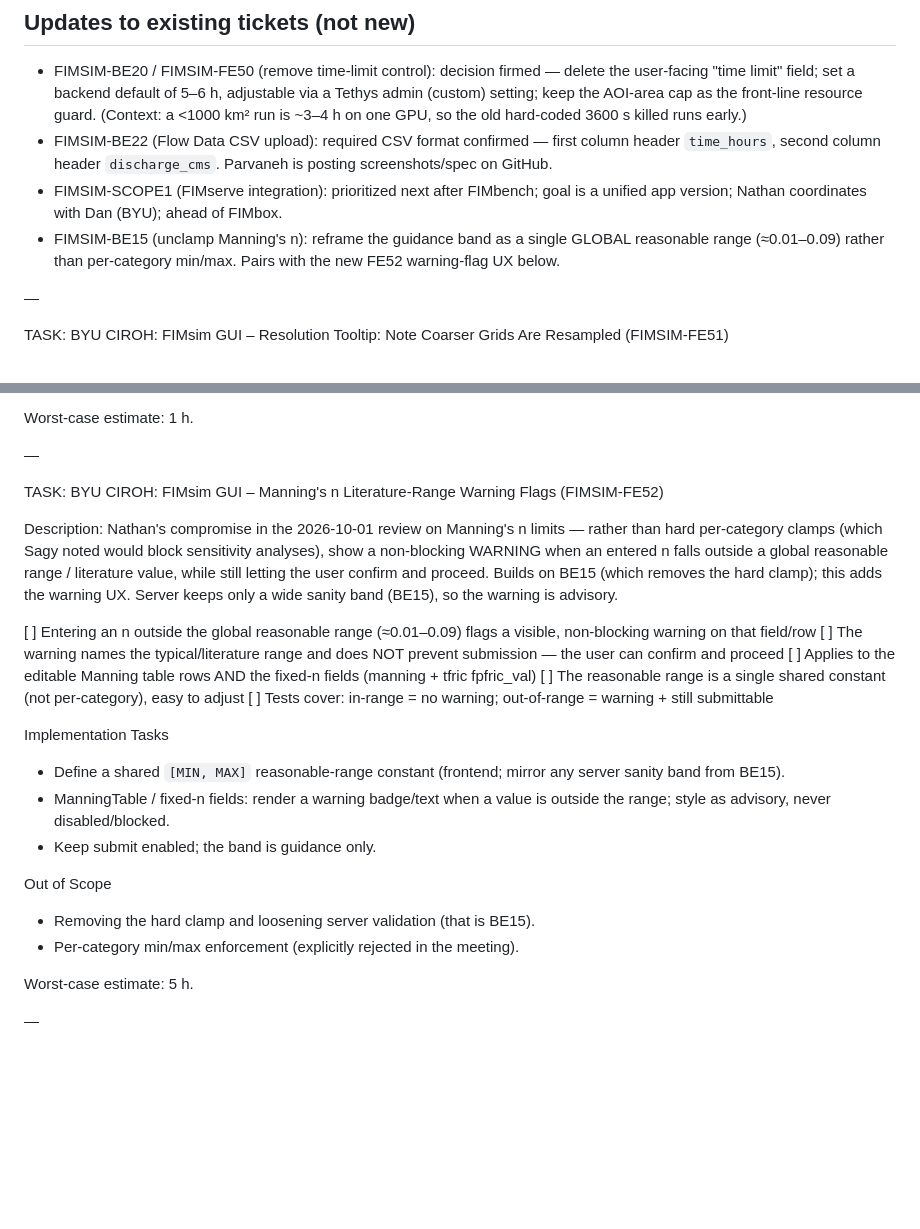
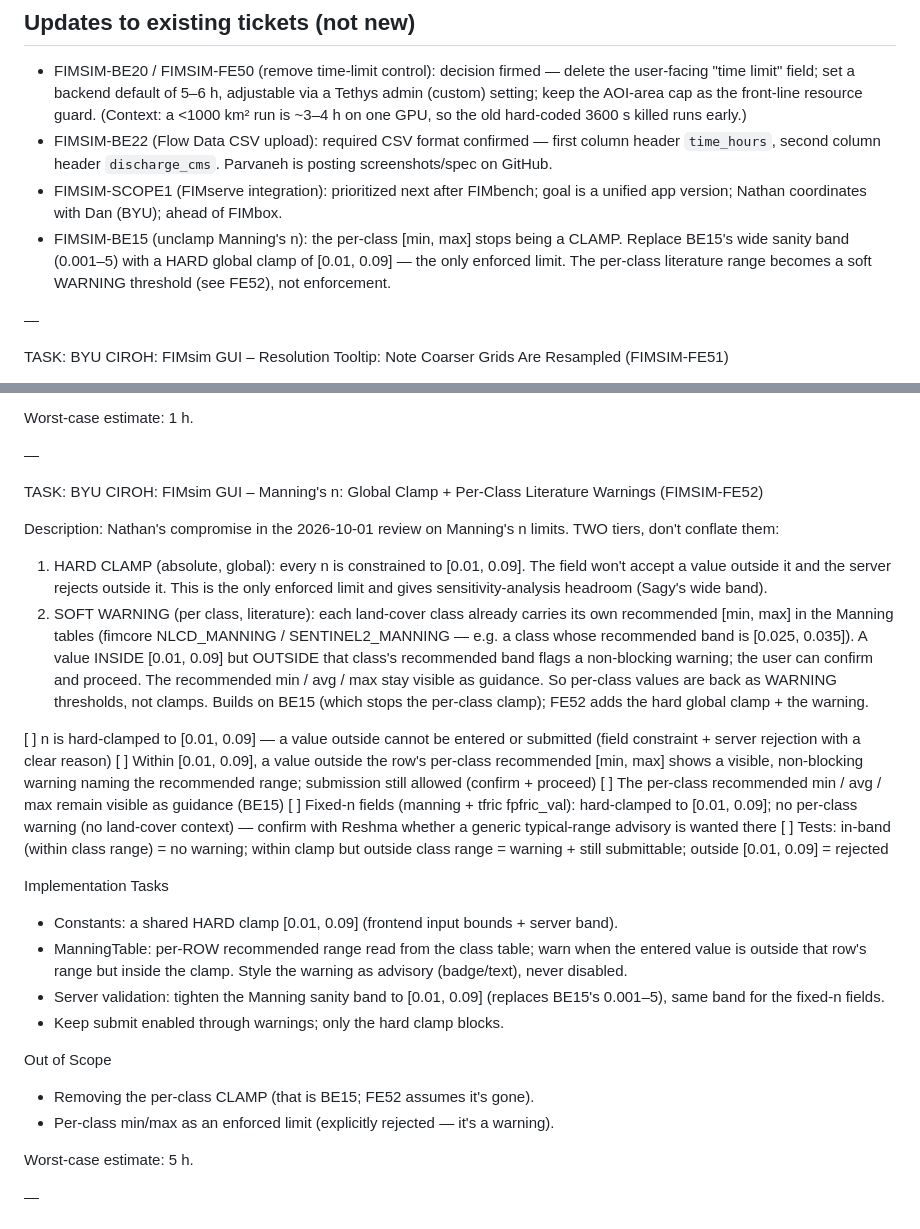
Before and after one commit to Aquaveo/tethysapp-fimsim-gui, a Markdown page: docs/tickets-meeting-2026-10-01.md, 2 parts joined by grey strips. GitHub-like rendering; blank space fills up the shorter version.

Commit message:
docs: FE52 — correct to two-tier Manning design (hard clamp + per-class warning)
Reshma's clarification: [0.01, 0.09] is an absolute hard clamp (the only
enforced limit), and each class's recommended [min, max] from the Manning
tables is the SOFT warning threshold — a value inside the clamp but outside
the row's class range flags non-blockingly. Per-class values are warnings,
not clamps. Fixed-n fields get the hard clamp only. BE15 note updated to
point its sanity band at [0.01, 0.09].

Co-Authored-By: Claude Opus 4.8 <noreply@anthropic.com>

```diff
--- a/docs/tickets-meeting-2026-10-01.md
+++ b/docs/tickets-meeting-2026-10-01.md
@@ -15,9 +15,10 @@ genuinely new, Reshma-owned FIMsim tasks came out of this meeting.
   posting screenshots/spec on GitHub.
 - FIMSIM-SCOPE1 (FIMserve integration): prioritized next after FIMbench; goal is
   a unified app version; Nathan coordinates with Dan (BYU); ahead of FIMbox.
-- FIMSIM-BE15 (unclamp Manning's n): reframe the guidance band as a single
-  GLOBAL reasonable range (≈0.01–0.09) rather than per-category min/max. Pairs
-  with the new FE52 warning-flag UX below.
+- FIMSIM-BE15 (unclamp Manning's n): the per-class [min, max] stops being a
+  CLAMP. Replace BE15's wide sanity band (0.001–5) with a HARD global clamp of
+  [0.01, 0.09] — the only enforced limit. The per-class literature range becomes
+  a soft WARNING threshold (see FE52), not enforcement.
 
 —
 
@@ -45,31 +46,41 @@ Worst-case estimate: 1 h.
 
 —
 
-TASK: BYU CIROH: FIMsim GUI – Manning's n Literature-Range Warning Flags (FIMSIM-FE52)
+TASK: BYU CIROH: FIMsim GUI – Manning's n: Global Clamp + Per-Class Literature Warnings (FIMSIM-FE52)
 
-Description: Nathan's compromise in the 2026-10-01 review on Manning's n limits —
-rather than hard per-category clamps (which Sagy noted would block sensitivity
-analyses), show a non-blocking WARNING when an entered n falls outside a global
-reasonable range / literature value, while still letting the user confirm and
-proceed. Builds on BE15 (which removes the hard clamp); this adds the warning
-UX. Server keeps only a wide sanity band (BE15), so the warning is advisory.
+Description: Nathan's compromise in the 2026-10-01 review on Manning's n limits.
+TWO tiers, don't conflate them:
+  1. HARD CLAMP (absolute, global): every n is constrained to [0.01, 0.09]. The
+     field won't accept a value outside it and the server rejects outside it.
+     This is the only enforced limit and gives sensitivity-analysis headroom
+     (Sagy's wide band).
+  2. SOFT WARNING (per class, literature): each land-cover class already carries
+     its own recommended [min, max] in the Manning tables (fimcore
+     NLCD_MANNING / SENTINEL2_MANNING — e.g. a class whose recommended band is
+     [0.025, 0.035]). A value INSIDE [0.01, 0.09] but OUTSIDE that class's
+     recommended band flags a non-blocking warning; the user can confirm and
+     proceed. The recommended min / avg / max stay visible as guidance.
+So per-class values are back as WARNING thresholds, not clamps. Builds on BE15
+(which stops the per-class clamp); FE52 adds the hard global clamp + the warning.
 
-[   ]  Entering an n outside the global reasonable range (≈0.01–0.09) flags a visible, non-blocking warning on that field/row
-[   ]  The warning names the typical/literature range and does NOT prevent submission — the user can confirm and proceed
-[   ]  Applies to the editable Manning table rows AND the fixed-n fields (manning + tfric fpfric_val)
-[   ]  The reasonable range is a single shared constant (not per-category), easy to adjust
-[   ]  Tests cover: in-range = no warning; out-of-range = warning + still submittable
+[   ]  n is hard-clamped to [0.01, 0.09] — a value outside cannot be entered or submitted (field constraint + server rejection with a clear reason)
+[   ]  Within [0.01, 0.09], a value outside the row's per-class recommended [min, max] shows a visible, non-blocking warning naming the recommended range; submission still allowed (confirm + proceed)
+[   ]  The per-class recommended min / avg / max remain visible as guidance (BE15)
+[   ]  Fixed-n fields (manning + tfric fpfric_val): hard-clamped to [0.01, 0.09]; no per-class warning (no land-cover context) — confirm with Reshma whether a generic typical-range advisory is wanted there
+[   ]  Tests: in-band (within class range) = no warning; within clamp but outside class range = warning + still submittable; outside [0.01, 0.09] = rejected
 
 Implementation Tasks
-- Define a shared `[MIN, MAX]` reasonable-range constant (frontend; mirror any
-  server sanity band from BE15).
-- ManningTable / fixed-n fields: render a warning badge/text when a value is
-  outside the range; style as advisory, never disabled/blocked.
-- Keep submit enabled; the band is guidance only.
+- Constants: a shared HARD clamp [0.01, 0.09] (frontend input bounds + server band).
+- ManningTable: per-ROW recommended range read from the class table; warn when
+  the entered value is outside that row's range but inside the clamp. Style the
+  warning as advisory (badge/text), never disabled.
+- Server validation: tighten the Manning sanity band to [0.01, 0.09] (replaces
+  BE15's 0.001–5), same band for the fixed-n fields.
+- Keep submit enabled through warnings; only the hard clamp blocks.
 
 Out of Scope
-- Removing the hard clamp and loosening server validation (that is BE15).
-- Per-category min/max enforcement (explicitly rejected in the meeting).
+- Removing the per-class CLAMP (that is BE15; FE52 assumes it's gone).
+- Per-class min/max as an enforced limit (explicitly rejected — it's a warning).
 
 Worst-case estimate: 5 h.
 
```
